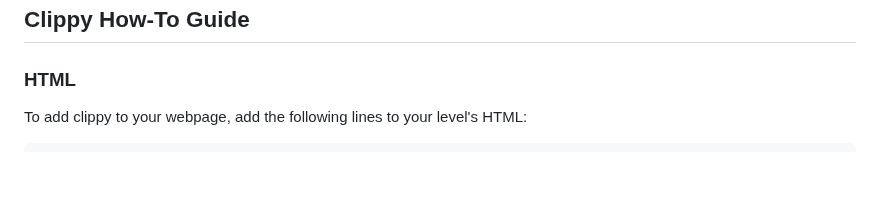
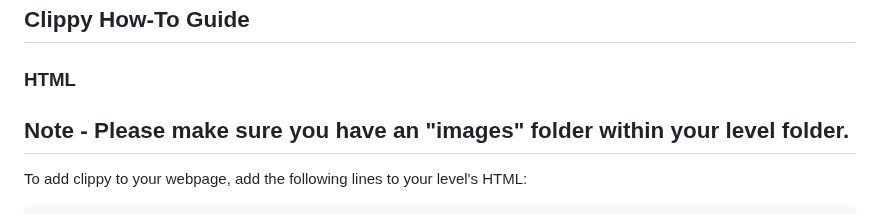
Before and after one commit to sageellefson0/binary-escape, a Markdown page: clippy/CLIPPY-README.md, the part around the change. Rendered like a GitHub page; blank space fills up the shorter version.

```diff
--- a/clippy/CLIPPY-README.md
+++ b/clippy/CLIPPY-README.md
@@ -1,6 +1,8 @@
 ## Clippy How-To Guide
 
 ### HTML
+
+## Note - Please make sure you have an "images" folder within your level folder.
 
 To add clippy to your webpage, add the following lines to your level's HTML:
 
```
